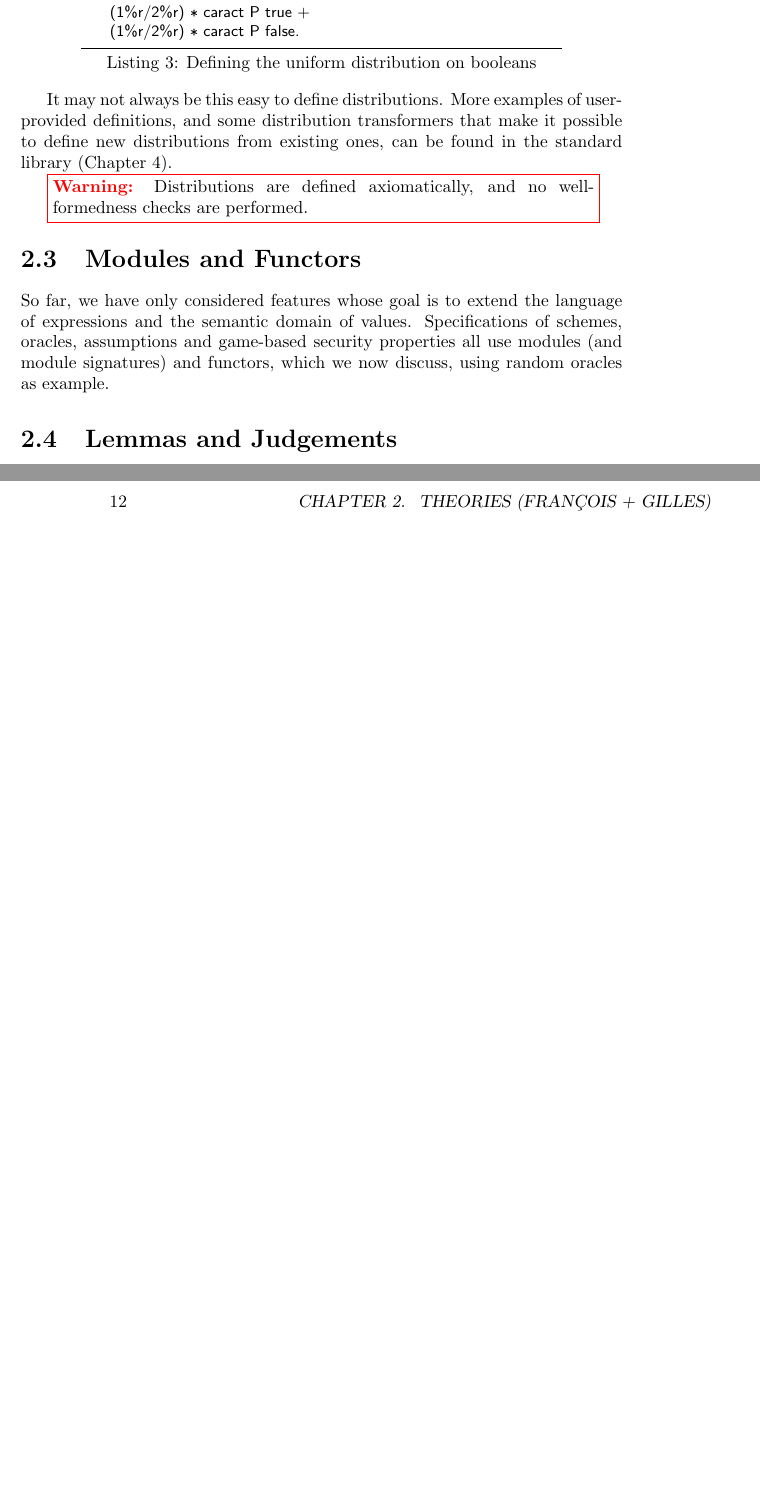
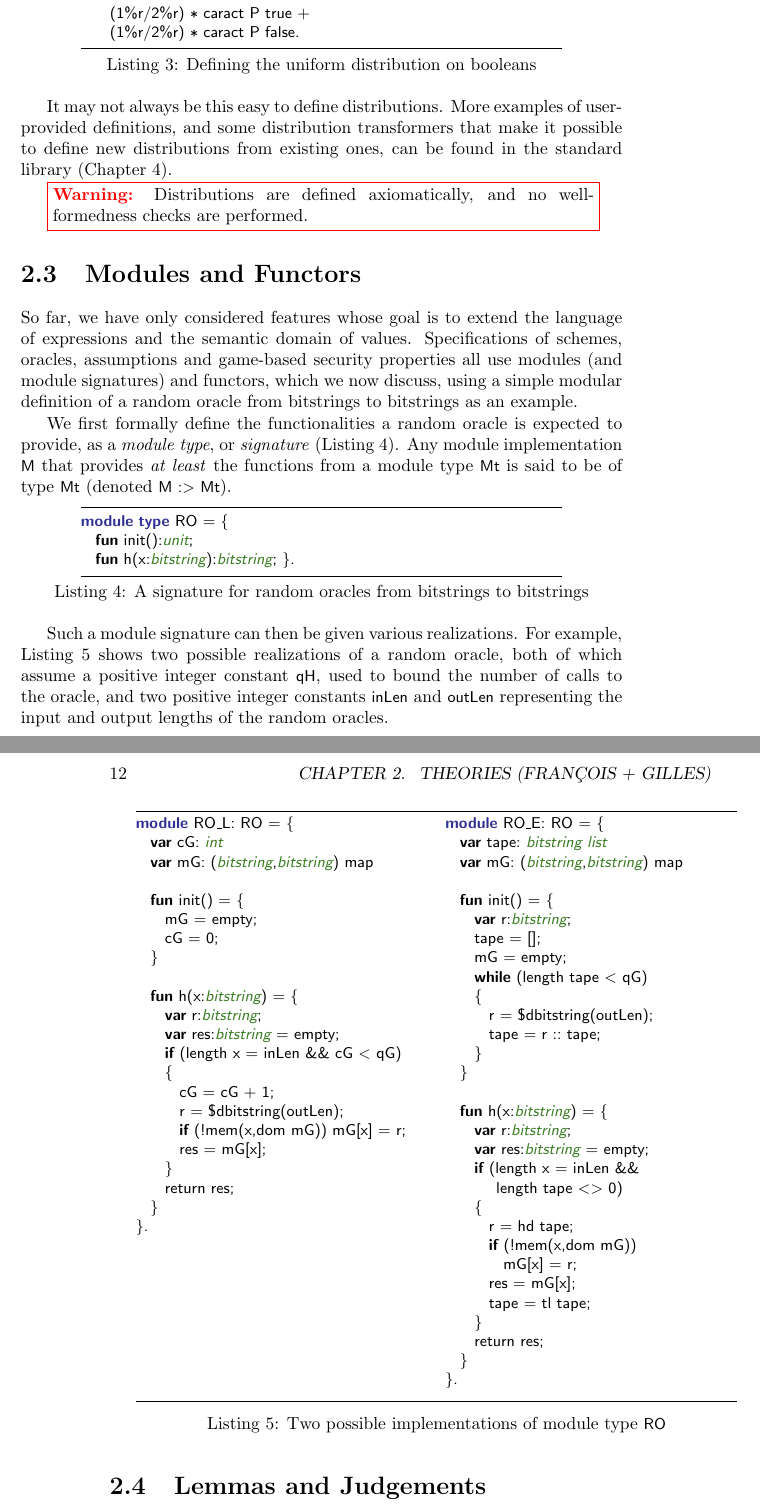
Before and after one commit to EasyCrypt/easycrypt-doc, a LaTeX book (easycrypt.tex, which reads defs.tex, theories.tex): two parts of pages 11 and 12 of 25, joined at a grey line, cut so that both start at the same text, the shorter picture padded with empty space. Compiled offline with pdfLaTeX; a LaTeX package or settings file that is missing is left out.

Commit message:
Some text on modules.

```diff
--- a/defs.tex
+++ b/defs.tex
@@ -278,7 +278,7 @@
 %  procnamekeys={op,pred,fun},
 %  procnamestyle={\sffamily\itshape},
   keywordsprefix={'},
-  morekeywords=[1]{bool,int,real,bitstring,array,list,matrix,word},
+  morekeywords=[1]{unit,bool,int,real,bitstring,array,list,matrix,word},
   morekeywords=[2]{type,op,axiom,lemma,module,pred},
   morekeywords=[3]{var,fun},
   morekeywords=[4]{while,if},
@@ -300,7 +300,7 @@
   keywordstyle=[1]{\itshape\color{OliveGreen}},
   keywordstyle=[2]{\bfseries\color{Blue}},
   keywordstyle=[3]{\bfseries},
-  keywordstyle=[4]{\itshape},
+  keywordstyle=[4]{\bfseries},
   keywordstyle=[5]{\bfseries\color{OliveGreen}},
   keywordstyle=[6]{\itshape\color{Blue}}
 }
@@ -310,6 +310,7 @@
     literate={:=}{{$\mathrel{\gets}$}}1
               {<=}{{$\binop{\leq}$}}1
               {>=}{{$\geq$}}1
+              {<>}{{$\neq$}}1
               {=\$}{{$\stackrel{\$}{\gets}$}}1
               {forall}{{$\forall$}}1
               {exists}{{$\exists$}}1
--- a/easycrypt.tex
+++ b/easycrypt.tex
@@ -1,5 +1,6 @@
 \documentclass[a4paper,notitlepage]{book}
 
+\usepackage{multicol}
 \usepackage{multind}
 \usepackage{xspace}
 \usepackage{mdframed}
--- a/theories.tex
+++ b/theories.tex
@@ -133,8 +133,89 @@ standard library (Chapter~\ref{chap:libraries}).
 So far, we have only considered features whose goal is to extend the language of
 expressions and the semantic domain of values. Specifications of schemes,
 oracles, assumptions and game-based security properties all use modules (and
-module signatures) and functors, which we now discuss, using random oracles as
-example.
+module signatures) and functors, which we now discuss, using a simple modular
+definition of a random oracle from bitstrings to bitstrings as an example.
+
+We first formally define the functionalities a random oracle is expected to
+provide, as a \emph{module type}, or \emph{signature}
+(Listing~\ref{lst:modulesig}). Any module implementation \rawec{M} that provides
+\emph{at least} the functions from a module type \rawec{Mt} is said to be of
+type \rawec{Mt} (denoted \rawec{M :> Mt}).
+
+\begin{easycrypt}[label={lst:modulesig}]{[A signature for random oracles]A signature for random oracles from bitstrings to bitstrings}
+module type RO = {
+  fun init():unit;
+  fun h(x:bitstring):bitstring; }.
+\end{easycrypt}
+
+Such a module signature can then be given various realizations. For example, Listing~\ref{lst:modules} shows two possible realizations of a random oracle, both of which assume a positive integer constant \rawec{qH}, used to bound the number of calls to the oracle, and two positive integer constants \rawec{inLen} and \rawec{outLen} representing the input and output lengths of the random oracles.
+
+%% The following is probably the single most disgusting thing I've ever typeset in Latex... and I've done ugly things.
+\begin{minipage}{\textwidth}
+\hrule
+\begin{multicols}{2}
+\begin{easycrypt}[frame=none,xleftmargin=0pt,xrightmargin=0pt]{}
+module RO_L: RO = {
+  var cG: int
+  var mG: (bitstring,bitstring) map
+
+  fun init() = {
+    mG = empty;
+    cG = 0;
+  }
+
+  fun h(x:bitstring) = {
+    var r:bitstring;
+    var res:bitstring = empty;
+    if (length x = inLen && cG < qG)
+    {
+      cG = cG + 1;
+      r = $dbitstring(outLen);
+      if (!mem(x,dom mG)) mG[x] = r;
+      res = mG[x];
+    }
+    return res;
+  }
+}.
+\end{easycrypt}
+\columnbreak
+\begin{easycrypt}[frame=none,xleftmargin=0pt,xrightmargin=0pt]{}
+module RO_E: RO = {
+  var tape: bitstring list
+  var mG: (bitstring,bitstring) map
+
+  fun init() = {
+    var r:bitstring;
+    tape = [];
+    mG = empty;
+    while (length tape < qG)
+    {
+      r = $dbitstring(outLen);
+      tape = r :: tape;
+    }
+  }
+
+  fun h(x:bitstring) = {
+    var r:bitstring;
+    var res:bitstring = empty;
+    if (length x = inLen &&
+       length tape <> 0)
+    {
+      r = hd tape;
+      if (!mem(x,dom mG))
+        mG[x] = r;
+      res = mG[x];
+      tape = tl tape;
+    }
+    return res;
+  }
+}.
+\end{easycrypt}
+\end{multicols}
+\hrule
+\begin{easycrypt}[frame=non,xleftmargin=0pt,xrightmargin=0pt,label={lst:modules}]{[Two random oracles]Two possible implementations of module type \rawec{RO}}
+\end{easycrypt}
+\end{minipage}
 
 \section{Lemmas and Judgements}
 
```
Also changed, not shown: Makefile.
